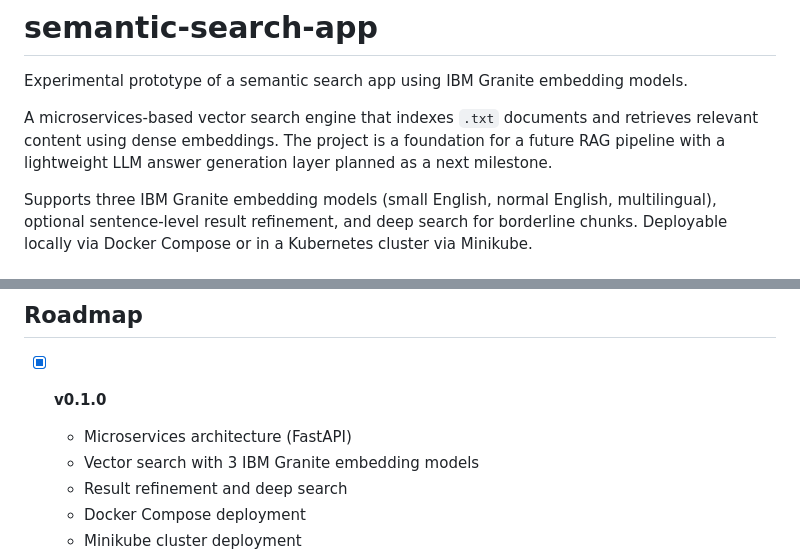
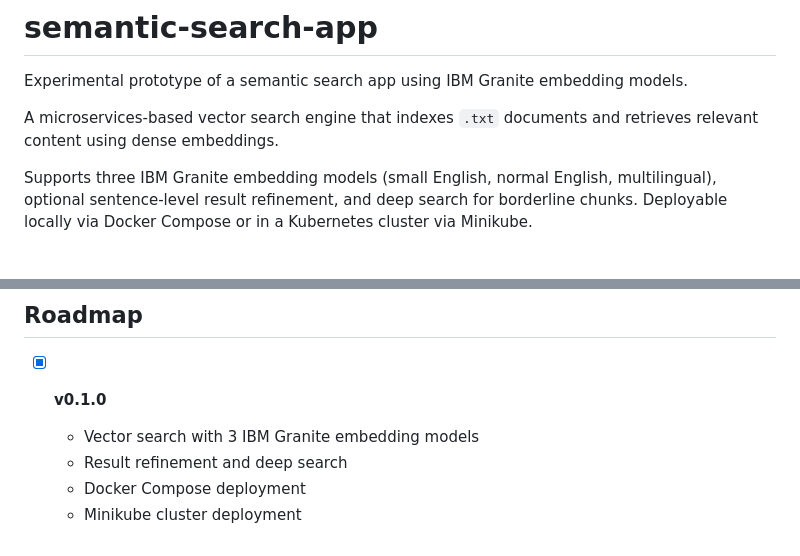
Before and after one commit to Vafth/semantic-search-app, a Markdown page: README.md, 2 parts joined by grey strips. Rendered like a GitHub page.

```diff
--- a/README.md
+++ b/README.md
@@ -3,8 +3,7 @@
 Experimental prototype of a semantic search app using IBM Granite embedding models.
 
 A microservices-based vector search engine that indexes `.txt` documents and retrieves
-relevant content using dense embeddings. The project is a foundation for a future RAG
-pipeline with a lightweight LLM answer generation layer planned as a next milestone.
+relevant content using dense embeddings.
 
 Supports three IBM Granite embedding models (small English, normal English, multilingual),
 optional sentence-level result refinement, and deep search for borderline chunks.
@@ -268,7 +267,6 @@ All endpoints are accessible through the gateway at `http://localhost:8080`.
 ## Roadmap
 
 - [x] **v0.1.0**
-  - Microservices architecture (FastAPI)
   - Vector search with 3 IBM Granite embedding models
   - Result refinement and deep search
   - Docker Compose deployment
```
Also changed, not shown: other parts of README.md (+1 -1 lines).
